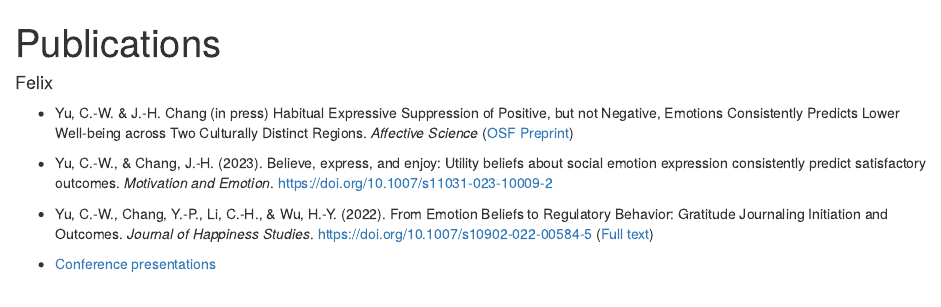
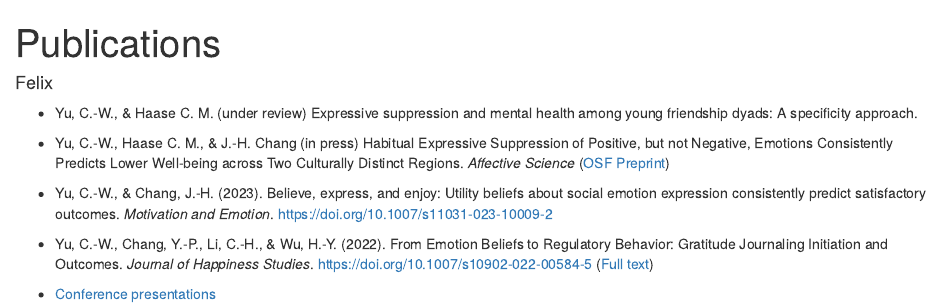
Before and after one commit to chenweifelix/chenweifelix.github.io, an R Markdown document (content/blog/publication/publication.Rmd): the page in a window 1100 px wide, from its top. Rendered offline with R 4.5, knitr and Pandoc, with nearby package versions; drawn as R Markdown's standard HTML page in place of the format the file asks for.

Commit message:
update pub

```diff
--- a/content/blog/publication/publication.Rmd
+++ b/content/blog/publication/publication.Rmd
@@ -8,7 +8,9 @@ output:
   blogdown::html_page
 ---
 
-- Yu, C.-W. & J.-H. Chang (in press) Habitual Expressive Suppression of Positive, but not Negative, Emotions Consistently Predicts Lower Well-being across Two Culturally Distinct Regions. _Affective Science_ ([OSF Preprint](https://osf.io/shkyw/))
+- Yu, C.-W., & Haase C. M. (under review) Expressive suppression and mental health among young friendship dyads: A specificity approach.
+
+- Yu, C.-W., Haase C. M., & J.-H. Chang (in press) Habitual Expressive Suppression of Positive, but not Negative, Emotions Consistently Predicts Lower Well-being across Two Culturally Distinct Regions. _Affective Science_ ([OSF Preprint](https://osf.io/shkyw/))
 
 - Yu, C.-W., & Chang, J.-H. (2023). Believe, express, and enjoy: Utility beliefs about social emotion expression consistently predict satisfactory outcomes. _Motivation and Emotion_. https://doi.org/10.1007/s11031-023-10009-2
 
```
